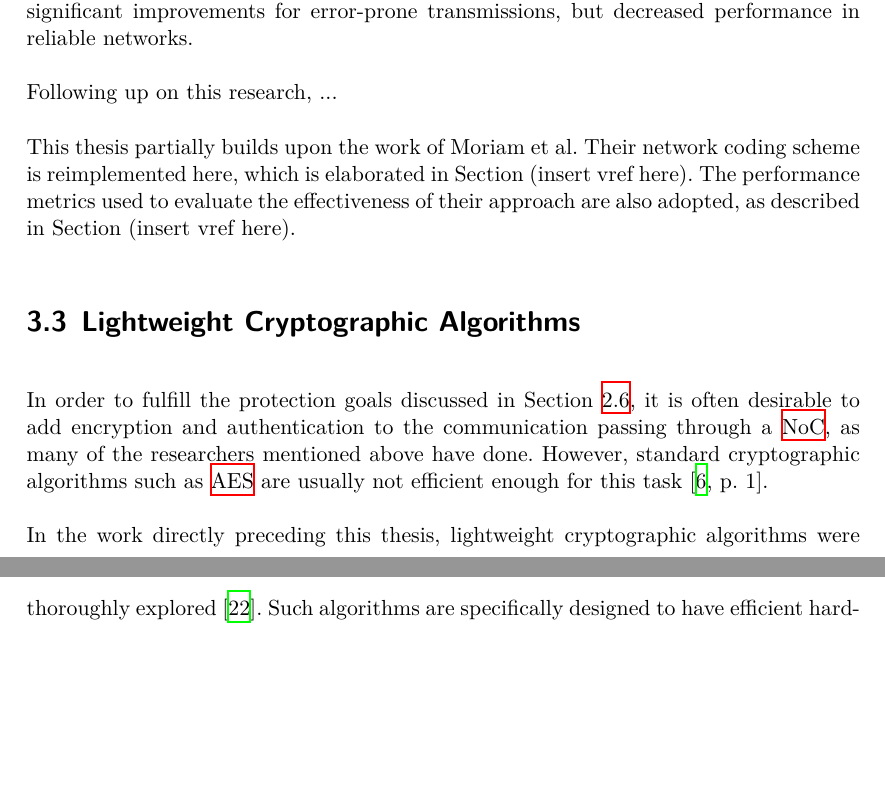
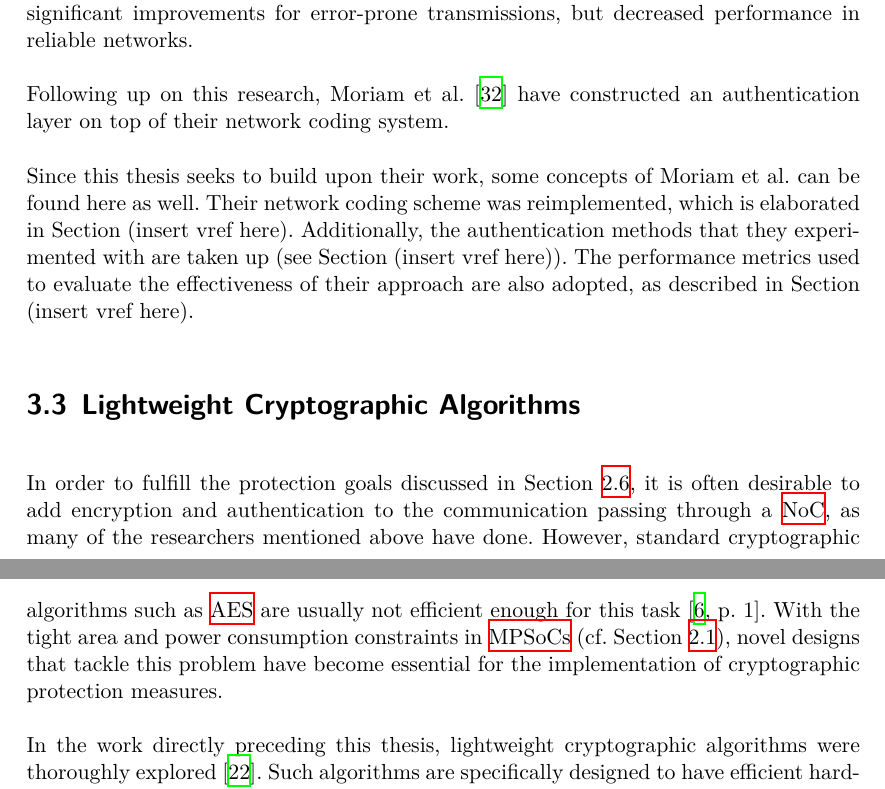
Before and after one commit to huljar/diploma-thesis, a LaTeX thesis (diplom.tex, which reads kapitel/relatedwork.tex): two parts of pages 17 and 18 of 37 before the commit and two parts of pages 17 and 18 of 38 after it, joined at a grey line, cut so that both start at the same text, the shorter picture padded with empty space. Compiled offline with XeLaTeX.

Commit message:
Small improvements, started adding the latest TUD paper on this topic

```diff
--- a/kapitel/relatedwork.tex
+++ b/kapitel/relatedwork.tex
@@ -144,16 +144,20 @@ have analyzed how different variants of network coding may remedy this situation
 \cite[3]{moriam15manycorenc}, several performance metrics such as average latency and information rate were examined. The results show significant
 improvements for error-prone transmissions, but decreased performance in reliable networks.
 
-Following up on this research, ... % TODO: the other TUD paper
+Following up on this research, \citeauthor{moriam18activeattackers} \cite{moriam18activeattackers} have constructed an authentication layer on top of
+their network coding system. % TODO: the other TUD paper
 
-This thesis partially builds upon the work of \citeauthor{moriam15manycorenc}. Their network coding scheme is reimplemented here, which is
-elaborated in Section (insert vref here). The performance metrics used to evaluate the effectiveness of their approach are also adopted, as described
-in Section (insert vref here).
+Since this thesis seeks to build upon their work, some concepts of \citeauthor{moriam18activeattackers} can be found here as well. Their network coding
+scheme was reimplemented, which is elaborated in Section (insert vref here). Additionally, the authentication methods that they experimented with
+are taken up (see Section (insert vref here)). The performance metrics used to evaluate the effectiveness of their approach are also adopted, as
+described in Section (insert vref here).
 
 \section{Lightweight Cryptographic Algorithms}\label{sec:lightweightcrypto}
 In order to fulfill the protection goals discussed in Section \ref{sec:protectiongoals}, it is often desirable to add encryption and authentication to
 the communication passing through a \gls{noc}, as many of the researchers mentioned above have done. However,
-standard cryptographic algorithms such as \gls{aes} are usually not efficient enough for this task \cite[1]{bogdanov07present}.
+standard cryptographic algorithms such as \gls{aes} are usually not efficient enough for this task \cite[1]{bogdanov07present}. With the tight area
+and power consumption constraints in \glspl{mpsoc} (cf. Section \ref{sec:networkonchipfun}), novel designs that tackle this problem have become essential
+for the implementation of cryptographic protection measures.
 
 In the work directly preceding this thesis, lightweight cryptographic algorithms were thoroughly explored \cite{harttung17lightweightcrypto}. Such
 algorithms are
```
Also changed, not shown: kapitel/experiments.tex (+3 -0 lines), kapitel/fundamentals.tex (+9 -7 lines), kapitel/protocol.tex (+1 -1 lines), quellen.bib (+8 -0 lines).
